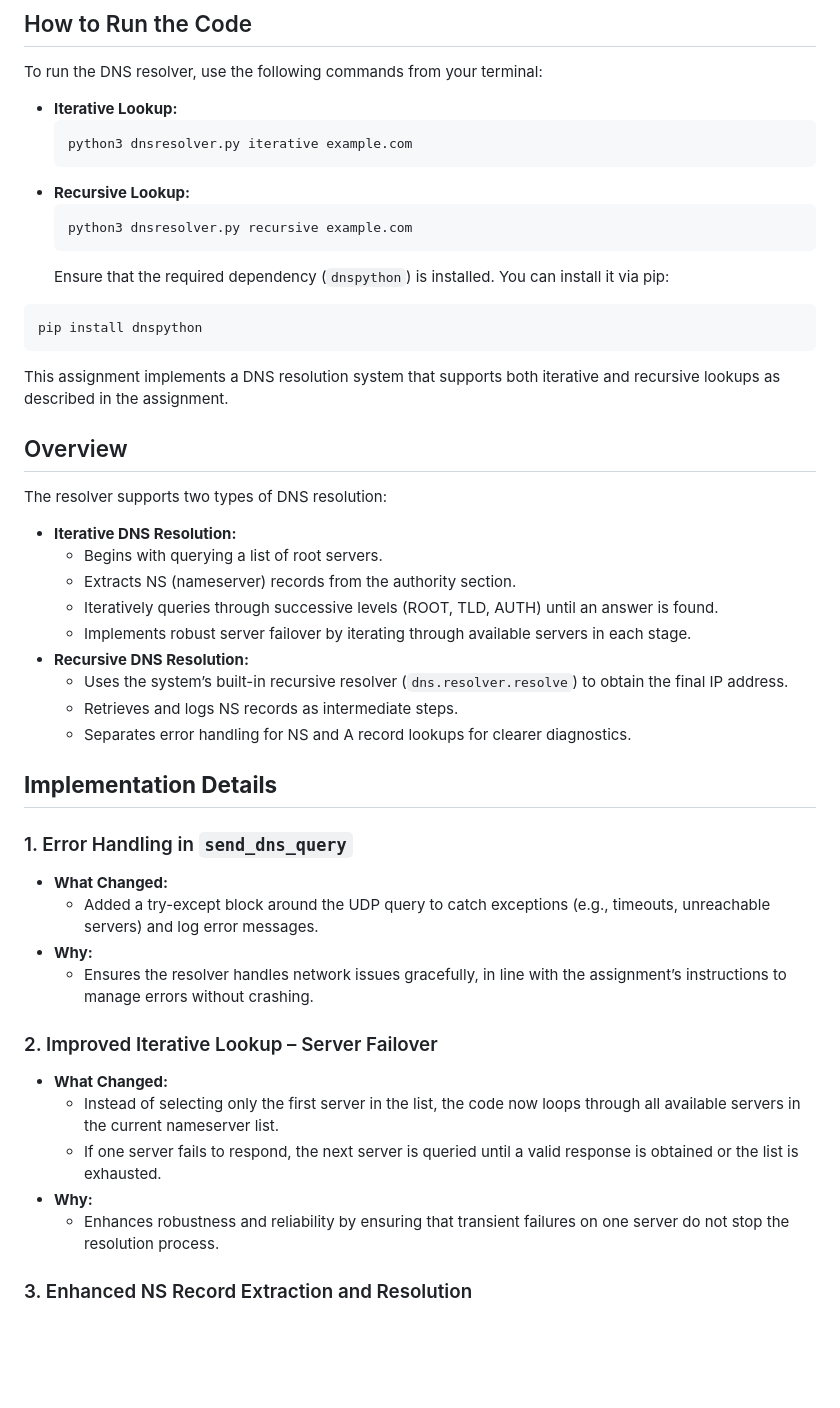
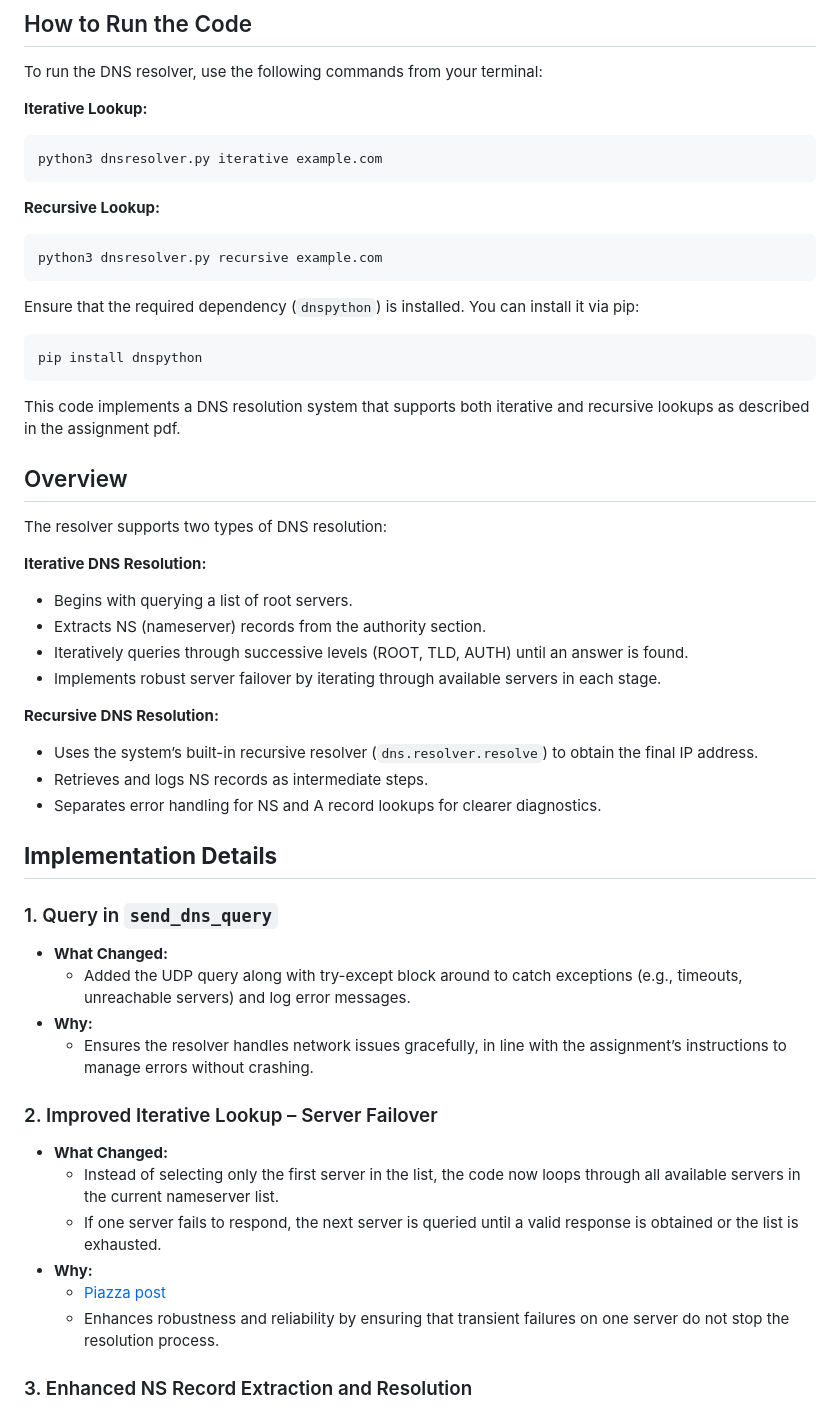
Before and after one commit to gokavarapu-M/CS425, a Markdown page: Assignments/A2/Readme.md, the part around the change printed below. Drawn GitHub-style; blank space fills up the shorter version.

````diff
--- a/Assignments/A2/Readme.md
+++ b/Assignments/A2/Readme.md
@@ -12,42 +12,49 @@
 
 To run the DNS resolver, use the following commands from your terminal:
 
-- **Iterative Lookup:**
-  ```bash
-  python3 dnsresolver.py iterative example.com
-  ```
-- **Recursive Lookup:**
-  ```bash
-  python3 dnsresolver.py recursive example.com
-  ```
-  Ensure that the required dependency (`dnspython`) is installed. You can install it via pip:
+**Iterative Lookup:**
+
+```bash
+python3 dnsresolver.py iterative example.com
+```
+
+**Recursive Lookup:**
+
+```bash
+python3 dnsresolver.py recursive example.com
+```
+
+Ensure that the required dependency (`dnspython`) is installed. You can install it via pip:
 
 ```bash
 pip install dnspython
 ```
 
-This assignment implements a DNS resolution system that supports both iterative and recursive lookups as described in the assignment.
+This code implements a DNS resolution system that supports both iterative and recursive lookups as described in the assignment pdf.
 
 ## Overview
 
 The resolver supports two types of DNS resolution:
 
-- **Iterative DNS Resolution:**
-  - Begins with querying a list of root servers.
-  - Extracts NS (nameserver) records from the authority section.
-  - Iteratively queries through successive levels (ROOT, TLD, AUTH) until an answer is found.
-  - Implements robust server failover by iterating through available servers in each stage.
-- **Recursive DNS Resolution:**
-  - Uses the system’s built-in recursive resolver (`dns.resolver.resolve`) to obtain the final IP address.
-  - Retrieves and logs NS records as intermediate steps.
-  - Separates error handling for NS and A record lookups for clearer diagnostics.
+**Iterative DNS Resolution:**
+
+- Begins with querying a list of root servers.
+- Extracts NS (nameserver) records from the authority section.
+- Iteratively queries through successive levels (ROOT, TLD, AUTH) until an answer is found.
+- Implements robust server failover by iterating through available servers in each stage.
+
+**Recursive DNS Resolution:**
+
+- Uses the system’s built-in recursive resolver (`dns.resolver.resolve`) to obtain the final IP address.
+- Retrieves and logs NS records as intermediate steps.
+- Separates error handling for NS and A record lookups for clearer diagnostics.
 
 ## **Implementation Details**
 
-### 1. Error Handling in `send_dns_query`
+### 1. Query in `send_dns_query`
 
 - **What Changed:**
-  - Added a try-except block around the UDP query to catch exceptions (e.g., timeouts, unreachable servers) and log error messages.
+  - Added the UDP query along with try-except block around to catch exceptions (e.g., timeouts, unreachable servers) and log error messages.
 - **Why:**
   - Ensures the resolver handles network issues gracefully, in line with the assignment’s instructions to manage errors without crashing.
 
@@ -57,6 +64,7 @@ The resolver supports two types of DNS resolution:
   - Instead of selecting only the first server in the list, the code now loops through all available servers in the current nameserver list.
   - If one server fails to respond, the next server is queried until a valid response is obtained or the list is exhausted.
 - **Why:**
+  - [Piazza post](https://piazza.com/class/m5h01uph1h12eb/post/90)
   - Enhances robustness and reliability by ensuring that transient failures on one server do not stop the resolution process.
 
 ### 3. Enhanced NS Record Extraction and Resolution
````
Also changed, not shown: other parts of Assignments/A2/Readme.md (+66 -0 lines).
